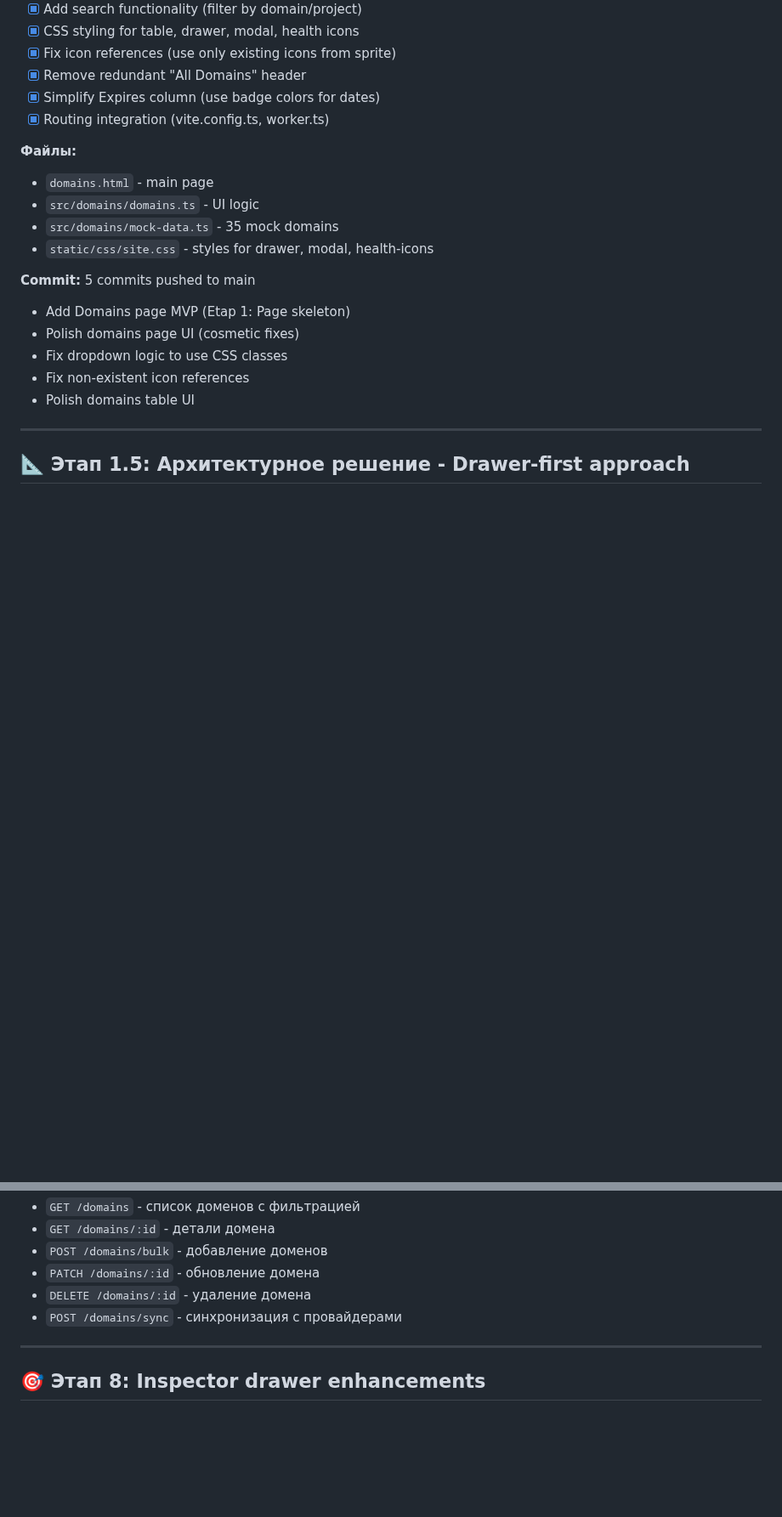
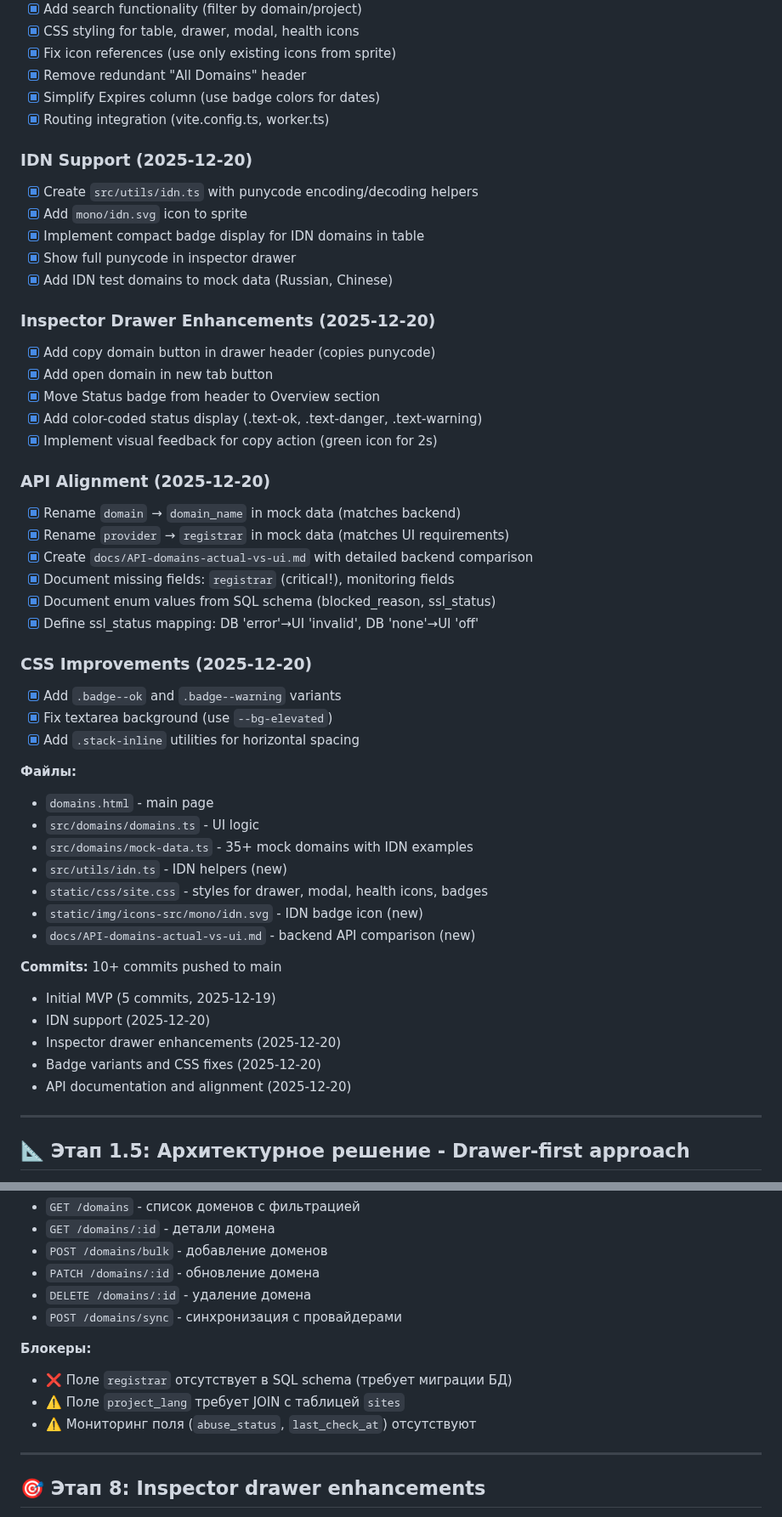
Before and after one commit to admin310st/301-ui, a Markdown page: TODO-domains.md, 2 parts joined by grey strips. Shown at 85% size. Drawn GitHub-style; blank space fills up the shorter version.

```diff
--- a/TODO-domains.md
+++ b/TODO-domains.md
@@ -20,18 +21,48 @@ Roadmap for `/domains.html` implementation and enhancement.
 - [x] Simplify Expires column (use badge colors for dates)
 - [x] Routing integration (vite.config.ts, worker.ts)
 
+### IDN Support (2025-12-20)
+- [x] Create `src/utils/idn.ts` with punycode encoding/decoding helpers
+- [x] Add `mono/idn.svg` icon to sprite
+- [x] Implement compact badge display for IDN domains in table
+- [x] Show full punycode in inspector drawer
+- [x] Add IDN test domains to mock data (Russian, Chinese)
+
+### Inspector Drawer Enhancements (2025-12-20)
+- [x] Add copy domain button in drawer header (copies punycode)
+- [x] Add open domain in new tab button
+- [x] Move Status badge from header to Overview section
+- [x] Add color-coded status display (.text-ok, .text-danger, .text-warning)
+- [x] Implement visual feedback for copy action (green icon for 2s)
+
+### API Alignment (2025-12-20)
+- [x] Rename `domain` → `domain_name` in mock data (matches backend)
+- [x] Rename `provider` → `registrar` in mock data (matches UI requirements)
+- [x] Create `docs/API-domains-actual-vs-ui.md` with detailed backend comparison
+- [x] Document missing fields: `registrar` (critical!), monitoring fields
+- [x] Document enum values from SQL schema (blocked_reason, ssl_status)
+- [x] Define ssl_status mapping: DB 'error'→UI 'invalid', DB 'none'→UI 'off'
+
+### CSS Improvements (2025-12-20)
+- [x] Add `.badge--ok` and `.badge--warning` variants
+- [x] Fix textarea background (use `--bg-elevated`)
+- [x] Add `.stack-inline` utilities for horizontal spacing
+
 **Файлы:**
 - `domains.html` - main page
 - `src/domains/domains.ts` - UI logic
-- `src/domains/mock-data.ts` - 35 mock domains
-- `static/css/site.css` - styles for drawer, modal, health-icons
+- `src/domains/mock-data.ts` - 35+ mock domains with IDN examples
+- `src/utils/idn.ts` - IDN helpers (new)
+- `static/css/site.css` - styles for drawer, modal, health icons, badges
+- `static/img/icons-src/mono/idn.svg` - IDN badge icon (new)
+- `docs/API-domains-actual-vs-ui.md` - backend API comparison (new)
 
-**Commit:** 5 commits pushed to main
-- Add Domains page MVP (Etap 1: Page skeleton)
-- Polish domains page UI (cosmetic fixes)
-- Fix dropdown logic to use CSS classes
-- Fix non-existent icon references
-- Polish domains table UI
+**Commits:** 10+ commits pushed to main
+- Initial MVP (5 commits, 2025-12-19)
+- IDN support (2025-12-20)
+- Inspector drawer enhancements (2025-12-20)
+- Badge variants and CSS fixes (2025-12-20)
+- API documentation and alignment (2025-12-20)
 
 ---
 
@@ -580,6 +642,11 @@ Cmd+K     → Quick search in drawer
 - `PATCH /domains/:id` - обновление домена
 - `DELETE /domains/:id` - удаление домена
 - `POST /domains/sync` - синхронизация с провайдерами
+
+**Блокеры:**
+- ❌ Поле `registrar` отсутствует в SQL schema (требует миграции БД)
+- ⚠️ Поле `project_lang` требует JOIN с таблицей `sites`
+- ⚠️ Мониторинг поля (`abuse_status`, `last_check_at`) отсутствуют
 
 ---
 
```
Also changed, not shown: other parts of TODO-domains.md (+40 -7 lines).
